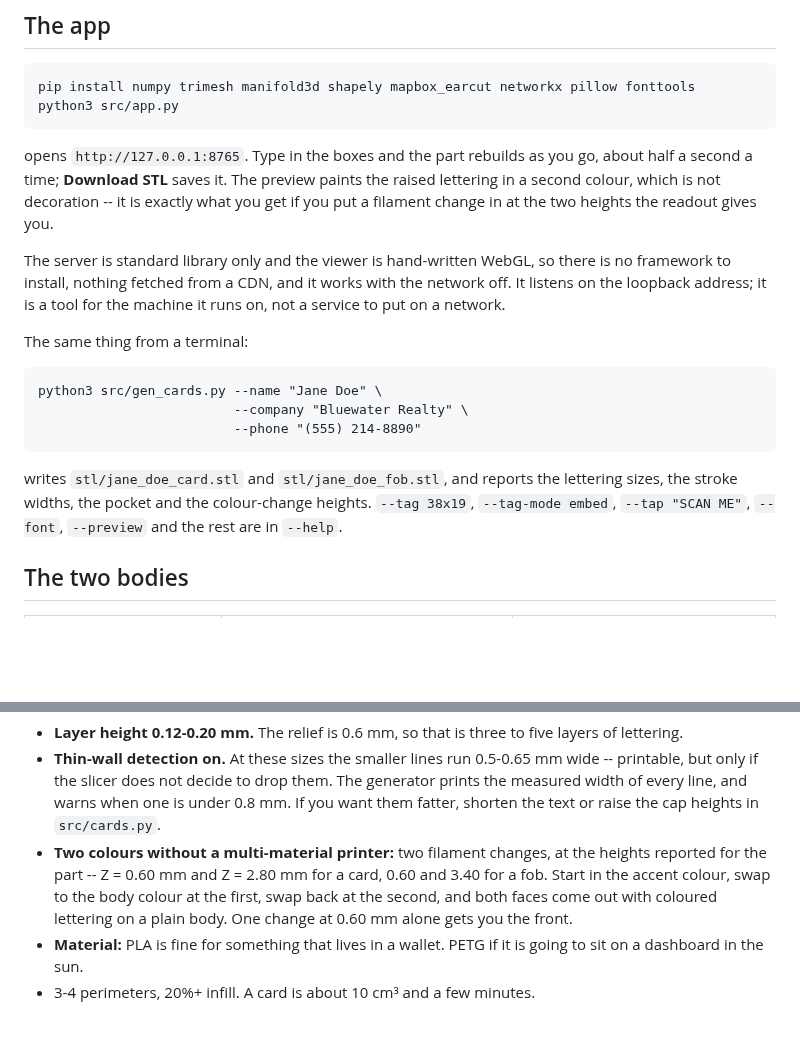
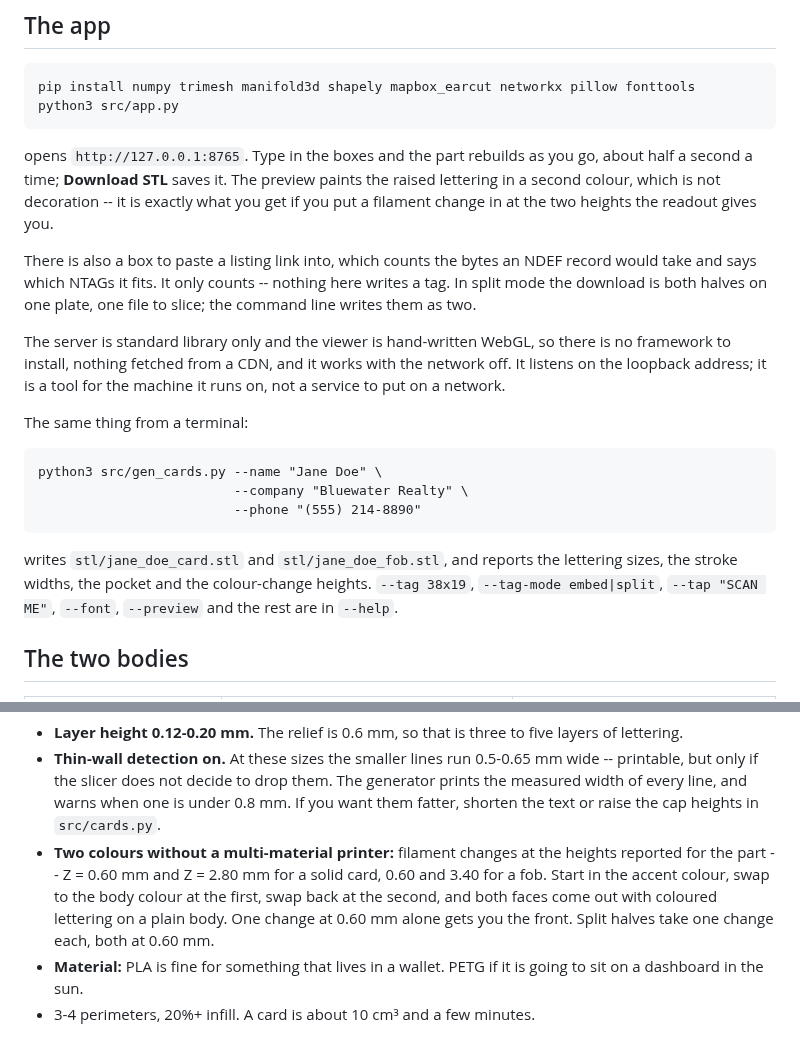
Before and after one commit to TTVV-7/3D-print-sandbox, a Markdown page: README.md, 2 parts joined by grey strips. Rendered like a GitHub page; blank space fills up the shorter version.

```diff
--- a/README.md
+++ b/README.md
@@ -36,6 +36,11 @@ the raised lettering in a second colour, which is not decoration -- it is
 exactly what you get if you put a filament change in at the two heights the
 readout gives you.
 
+There is also a box to paste a listing link into, which counts the bytes an
+NDEF record would take and says which NTAGs it fits.  It only counts -- nothing
+here writes a tag.  In split mode the download is both halves on one plate, one
+file to slice; the command line writes them as two.
+
 The server is standard library only and the viewer is hand-written WebGL, so
 there is no framework to install, nothing fetched from a CDN, and it works with
 the network off.  It listens on the loopback address; it is a tool for the
@@ -51,8 +56,8 @@ python3 src/gen_cards.py --name "Jane Doe" \
 
 writes `stl/jane_doe_card.stl` and `stl/jane_doe_fob.stl`, and reports the
 lettering sizes, the stroke widths, the pocket and the colour-change heights.
-`--tag 38x19`, `--tag-mode embed`, `--tap "SCAN ME"`, `--font`, `--preview` and
-the rest are in `--help`.
+`--tag 38x19`, `--tag-mode embed|split`, `--tap "SCAN ME"`, `--font`,
+`--preview` and the rest are in `--help`.
 
 ## The two bodies
 
@@ -127,11 +169,12 @@ either way.
   generator prints the measured width of every line, and warns when one is
   under 0.8 mm.  If you want them fatter, shorten the text or raise the cap
   heights in `src/cards.py`.
-- **Two colours without a multi-material printer:** two filament changes, at
-  the heights reported for the part -- Z = 0.60 mm and Z = 2.80 mm for a card,
+- **Two colours without a multi-material printer:** filament changes at the
+  heights reported for the part -- Z = 0.60 mm and Z = 2.80 mm for a solid card,
   0.60 and 3.40 for a fob.  Start in the accent colour, swap to the body colour
   at the first, swap back at the second, and both faces come out with coloured
   lettering on a plain body.  One change at 0.60 mm alone gets you the front.
+  Split halves take one change each, both at 0.60 mm.
 - **Material:** PLA is fine for something that lives in a wallet.  PETG if it
   is going to sit on a dashboard in the sun.
 - 3-4 perimeters, 20%+ infill.  A card is about 10 cm³ and a few minutes.
```
Also changed, not shown: other parts of README.md (+40 -3 lines), previews/nfc_card_split.png (added), previews/nfc_card_split_joint.png (added), 4 other files.
